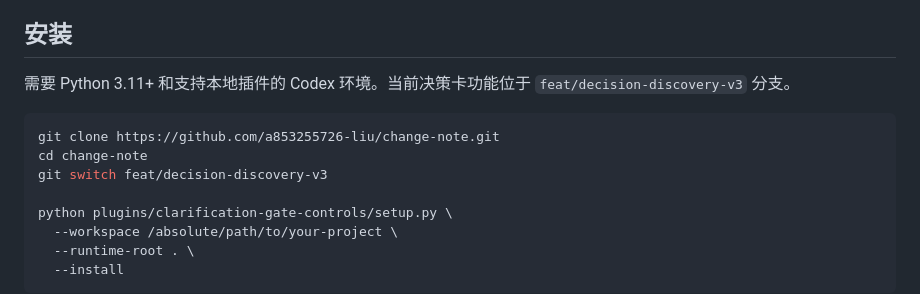
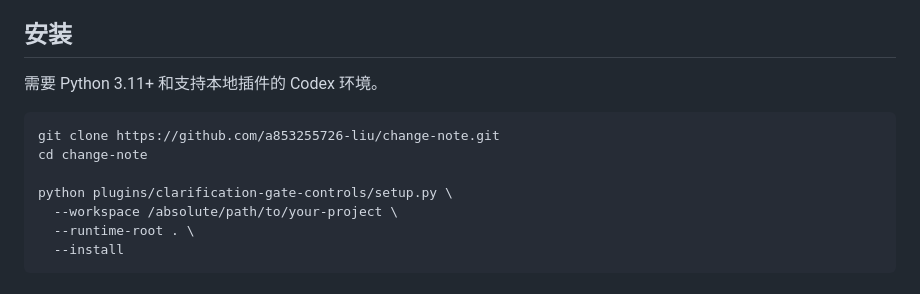
Before and after one commit to a853255726-liu/BuildChoice, a Markdown page: README.md, the part around the change. GitHub-like rendering.

Commit message:
Prepare BuildChoice release documentation

````diff
--- a/README.md
+++ b/README.md
@@ -35,12 +35,11 @@ B. 核对后保存（推荐）
 
 ## 安装
 
-需要 Python 3.11+ 和支持本地插件的 Codex 环境。当前决策卡功能位于 `feat/decision-discovery-v3` 分支。
+需要 Python 3.11+ 和支持本地插件的 Codex 环境。
 
 ```bash
 git clone https://github.com/a853255726-liu/change-note.git
 cd change-note
-git switch feat/decision-discovery-v3
 
 python plugins/clarification-gate-controls/setup.py \
   --workspace /absolute/path/to/your-project \
````
